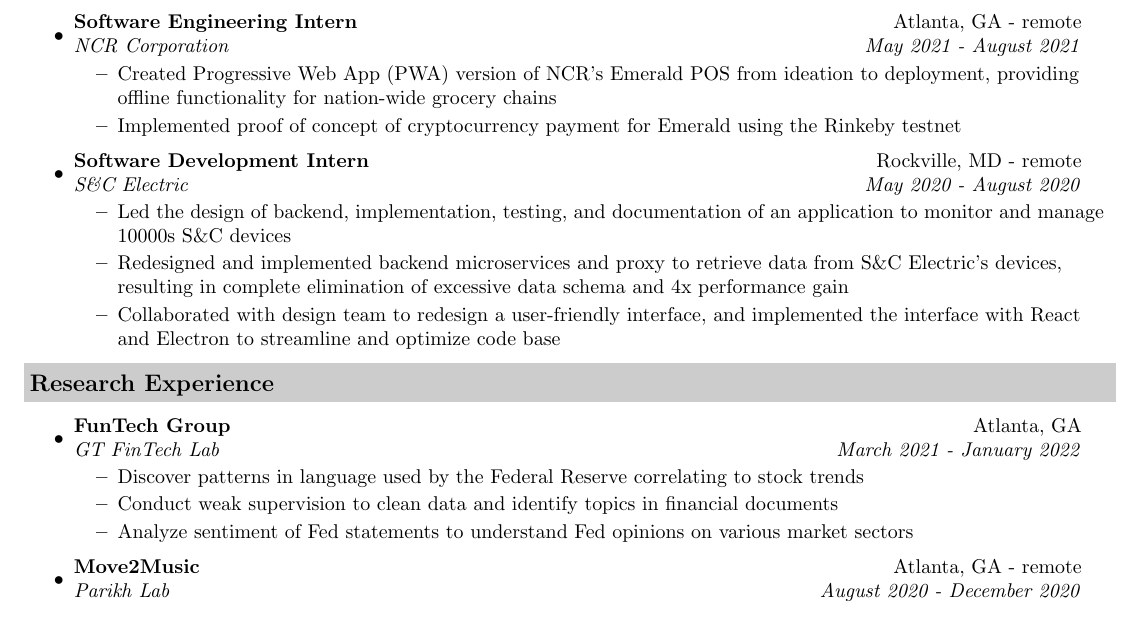
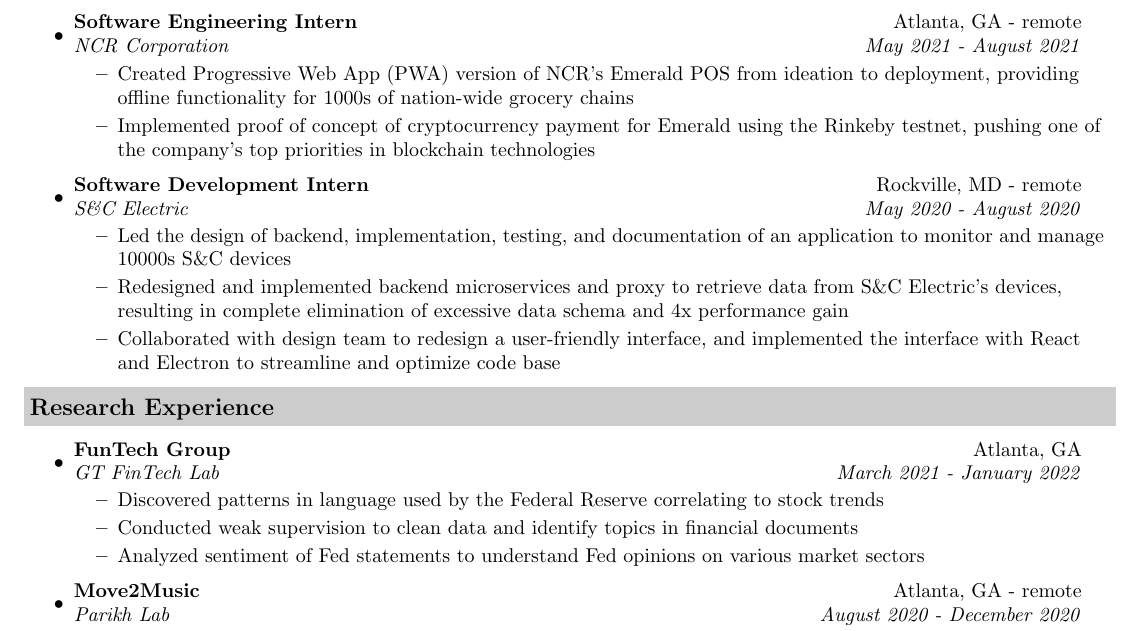
Before and after one commit to 2019aliu/Resume, a LaTeX CV (resume.tex): part of the page, cut so that both start at the same text. Compiled offline with pdfLaTeX.

Commit message:
change ncr desc and some present to past tenses

```diff
--- a/resume.tex
+++ b/resume.tex
@@ -83,8 +83,8 @@
 \item
     \ressubheading{Software Engineering Intern}{Atlanta, GA - remote}{NCR Corporation}{May 2021 - August 2021}
     \begin{itemize}
-        \resitem{Created Progressive Web App (PWA) version of NCR's Emerald POS from ideation to deployment, providing offline functionality for nation-wide grocery chains}
-        \resitem{Implemented proof of concept of cryptocurrency payment for Emerald using the Rinkeby testnet}
+        \resitem{Created Progressive Web App (PWA) version of NCR's Emerald POS from ideation to deployment, providing offline functionality for 1000s of nation-wide grocery chains}
+        \resitem{Implemented proof of concept of cryptocurrency payment for Emerald using the Rinkeby testnet, pushing one of the company's top priorities in blockchain technologies}
         % \resitem{References: \href{https://www.linkedin.com/in/adarsh-rai/}{Adarsh Rai}, \href{https://www.linkedin.com/in/ncwolter/}{Nicholas Wolter}, \href{https://www.linkedin.com/in/brandon-wright-850181ba/}{Brandon Wright}}
         % \resitem{Technologies used: TypeScript, IndexedDB, Workbox, React.js, Nest.js, Figma}
     \end{itemize}
@@ -115,9 +115,9 @@
 \item
     \ressubheading{FunTech Group}{Atlanta, GA}{GT FinTech Lab}{March 2021 - January 2022}
     \begin{itemize}
-        \resitem{Discover patterns in language used by the Federal Reserve correlating to stock trends}
-        \resitem{Conduct weak supervision to clean data and identify topics in financial documents}
-        \resitem{Analyze sentiment of Fed statements to understand Fed opinions on various market sectors}
+        \resitem{Discovered patterns in language used by the Federal Reserve correlating to stock trends}
+        \resitem{Conducted weak supervision to clean data and identify topics in financial documents}
+        \resitem{Analyzed sentiment of Fed statements to understand Fed opinions on various market sectors}
     \end{itemize}
 \item
     \ressubheading{Move2Music}{Atlanta, GA - remote}{Parikh Lab}{August 2020 - December 2020}
```
Also changed, not shown: resumeShort.tex (+3 -3 lines).
